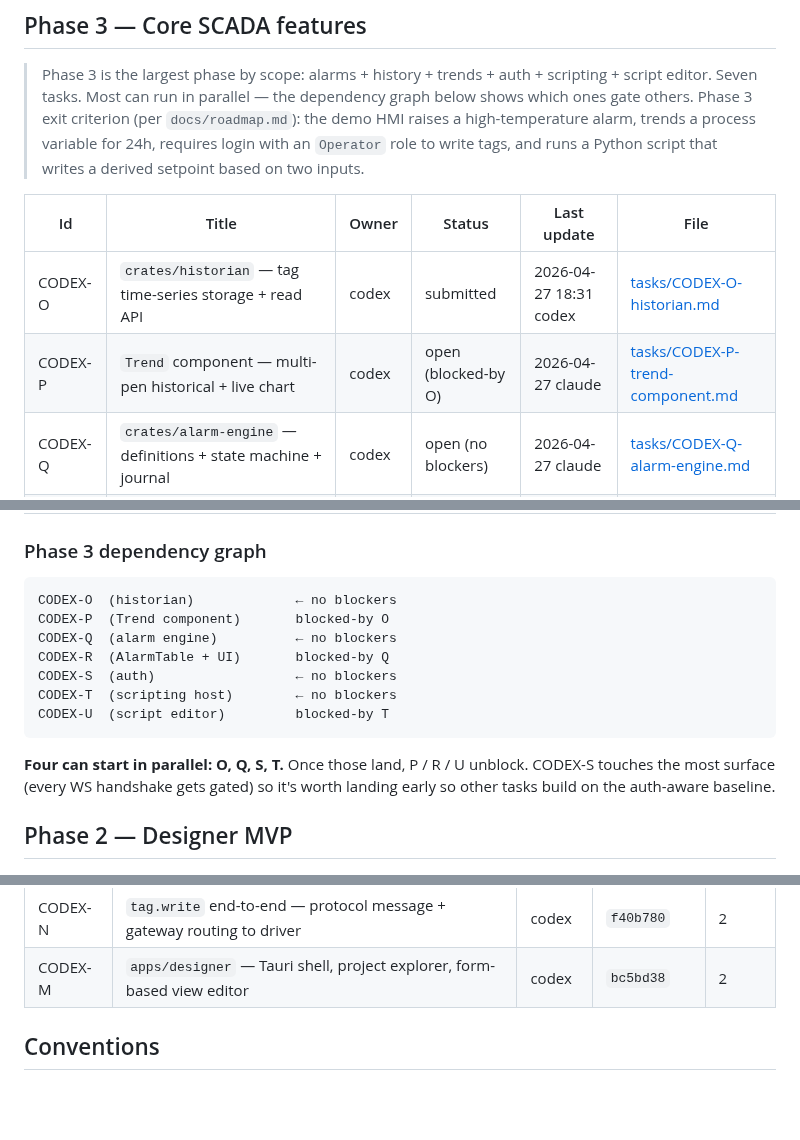
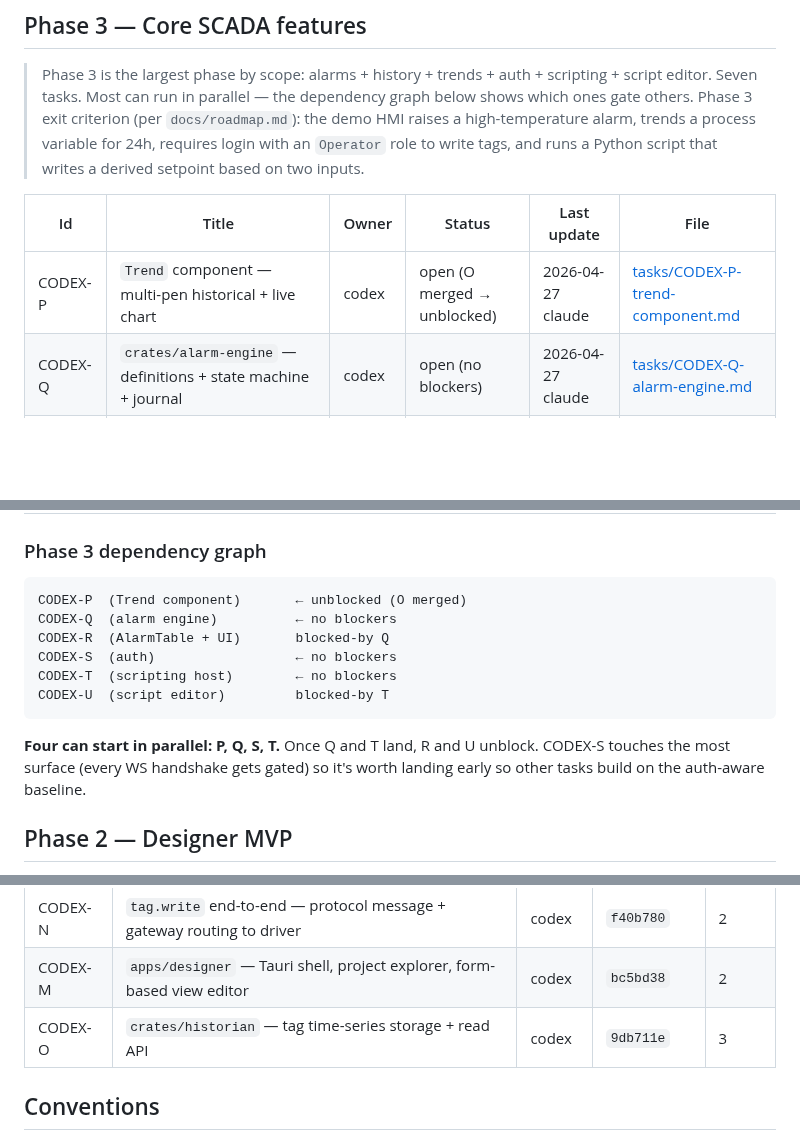
Before and after one commit to sergiogallegos/OpenWebHMI, a Markdown page: docs/agents/board.md, 3 parts joined by grey strips. Rendered like a GitHub page; blank space fills up the shorter version.

Commit message:
Phase 3: CODEX-O historian merged at 9db711e
Formalizing the merge for CODEX-O (crates/historian — tag time-
series storage + read API). The code already shipped in user-
requested checkpoint commit 9db711e; this commit records the review
verdict, flips status to merged, and updates the board + log.

Codex's submission is spec-compliant and tightly aligned with the
brief:

  - SQLite schema verbatim (tag_dictionary + tag_history WITHOUT
    ROWID, PRIMARY KEY (tag_id, ts_ms)).
  - Eight aggregations: Raw / Avg / Min / Max / Count / Sum / First /
    Last. Numeric-only aggs return AggregationError::NonNumeric for
    Bool/String — the error class the brief specified.
  - Bucket boundaries left-closed, right-open, final bucket
    inclusive (documented in rustdoc).
  - Recorder filter ordering: rate-limit first, then deadband, then
    write. Non-numeric values bypass deadband but still respect rate-
    limit.
  - Hot-reload via RecorderHandle::update_configs diffs added /
    removed / changed-config tags. Two dedicated tests cover both
    paths.
  - Subscribe-then-prime ordering avoids the race we flagged in
    CODEX-B's review (any in-flight publish lands as a duplicate
    that INSERT OR REPLACE absorbs).
  - 5 historian tests cover round-trip, all aggregations on a known
    dataset, deadband, rate-limit, both hot-reload paths.

Yellow notes carried on the task page (non-blocking):

  - Quality serialization is round-trip via trim_matches('"') +
    re-quoting (store.rs:66, 117). Functionally correct, indirect.
    Cosmetic; fold into the next protocol-crate cleanup PR
    alongside CODEX-J's protocol→project-store dep direction note.
  - Recorder writes individual rows, not batched. Fine for v1 poll
    rates; Phase 5+ batched inserts when high-rate tags surface.

Phase 3 status after this commit
--------------------------------
CODEX-O  historian              merged at 9db711e
CODEX-P  Trend component        OPEN, unblocked (was blocked-by O)
CODEX-Q  alarm engine           OPEN, no blockers
CODEX-R  AlarmTable + UI        blocked-by Q
CODEX-S  auth                   OPEN, no blockers
CODEX-T  scripting host         OPEN, no blockers
CODEX-U  script editor          blocked-by T

Four can start in parallel: P, Q, S, T.

Co-Authored-By: Codex <noreply@openai.com>
Co-Authored-By: Claude Opus 4.7 (1M context) <noreply@anthropic.com>

````diff
--- a/docs/agents/board.md
+++ b/docs/agents/board.md
@@ -8,8 +8,7 @@
 
 | Id | Title | Owner | Status | Last update | File |
 |---|---|---|---|---|---|
-| CODEX-O | `crates/historian` — tag time-series storage + read API | codex | submitted | 2026-04-27 18:31 codex | [tasks/CODEX-O-historian.md](tasks/CODEX-O-historian.md) |
-| CODEX-P | `Trend` component — multi-pen historical + live chart | codex | open (blocked-by O) | 2026-04-27 claude | [tasks/CODEX-P-trend-component.md](tasks/CODEX-P-trend-component.md) |
+| CODEX-P | `Trend` component — multi-pen historical + live chart | codex | open (O merged → unblocked) | 2026-04-27 claude | [tasks/CODEX-P-trend-component.md](tasks/CODEX-P-trend-component.md) |
 | CODEX-Q | `crates/alarm-engine` — definitions + state machine + journal | codex | open (no blockers) | 2026-04-27 claude | [tasks/CODEX-Q-alarm-engine.md](tasks/CODEX-Q-alarm-engine.md) |
 | CODEX-R | `AlarmTable` component + designer alarm config | codex | open (blocked-by Q) | 2026-04-27 claude | [tasks/CODEX-R-alarm-ui.md](tasks/CODEX-R-alarm-ui.md) |
 | CODEX-S | `crates/auth` — local users + roles + JWT + per-view ACLs | codex | open (no blockers) | 2026-04-27 claude | [tasks/CODEX-S-auth.md](tasks/CODEX-S-auth.md) |
@@ -19,8 +18,7 @@
 ### Phase 3 dependency graph
 
 ```
-CODEX-O  (historian)             ← no blockers
-CODEX-P  (Trend component)       blocked-by O
+CODEX-P  (Trend component)       ← unblocked (O merged)
 CODEX-Q  (alarm engine)          ← no blockers
 CODEX-R  (AlarmTable + UI)       blocked-by Q
 CODEX-S  (auth)                  ← no blockers
@@ -28,7 +26,7 @@ CODEX-T  (scripting host)        ← no blockers
 CODEX-U  (script editor)         blocked-by T
 ```
 
-**Four can start in parallel: O, Q, S, T.** Once those land, P / R / U unblock. CODEX-S touches the most surface (every WS handshake gets gated) so it's worth landing early so other tasks build on the auth-aware baseline.
+**Four can start in parallel: P, Q, S, T.** Once Q and T land, R and U unblock. CODEX-S touches the most surface (every WS handshake gets gated) so it's worth landing early so other tasks build on the auth-aware baseline.
 
 ## Phase 2 — Designer MVP
 
@@ -60,6 +58,7 @@ CODEX-U  (script editor)         blocked-by T
 | CODEX-L | `apps/runtime-web` — load views from gateway, render via component library | codex | `921e3d9` | 2 |
 | CODEX-N | `tag.write` end-to-end — protocol message + gateway routing to driver | codex | `f40b780` | 2 |
 | CODEX-M | `apps/designer` — Tauri shell, project explorer, form-based view editor | codex | `bc5bd38` | 2 |
+| CODEX-O | `crates/historian` — tag time-series storage + read API | codex | `9db711e` | 3 |
 
 ## Conventions
 
````
Also changed, not shown: 1 other file.
